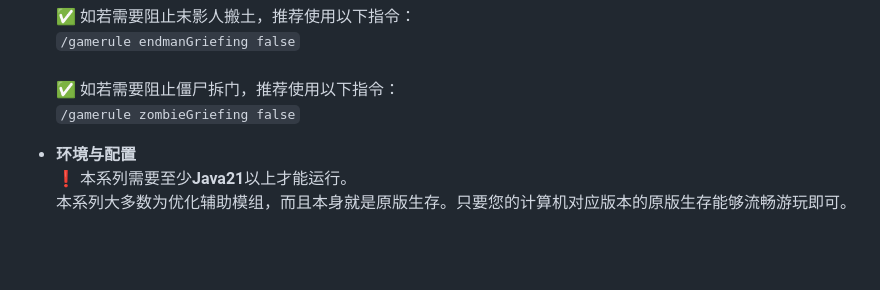
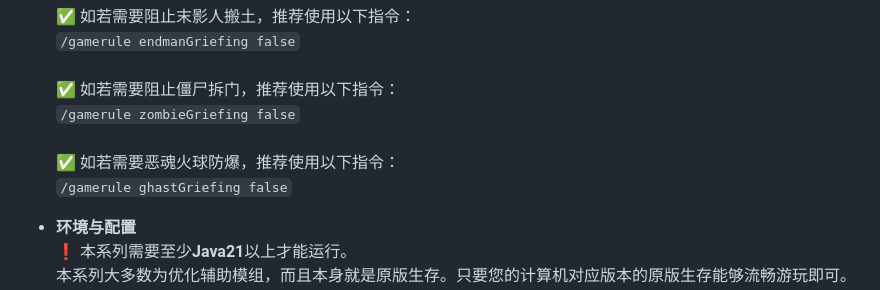
Before and after one commit to Fndream/BorderSurvivalModpack, a Markdown page: README.md, the part around the change. Drawn GitHub-style; blank space fills up the shorter version.

````diff
--- a/README.md
+++ b/README.md
@@ -179,7 +179,9 @@
 ✅ 如若需要阻止末影人搬土，推荐使用以下指令：<br/>
 ```/gamerule endmanGriefing false```<br/><br/>
 ✅ 如若需要阻止僵尸拆门，推荐使用以下指令：<br/>
-```/gamerule zombieGriefing false```
+```/gamerule zombieGriefing false```<br/><br/>
+✅ 如若需要恶魂火球防爆，推荐使用以下指令：<br/>
+```/gamerule ghastGriefing false```
 
 * **环境与配置**<br/>
 ❗ 本系列需要至少**Java21**以上才能运行。<br/>
````
